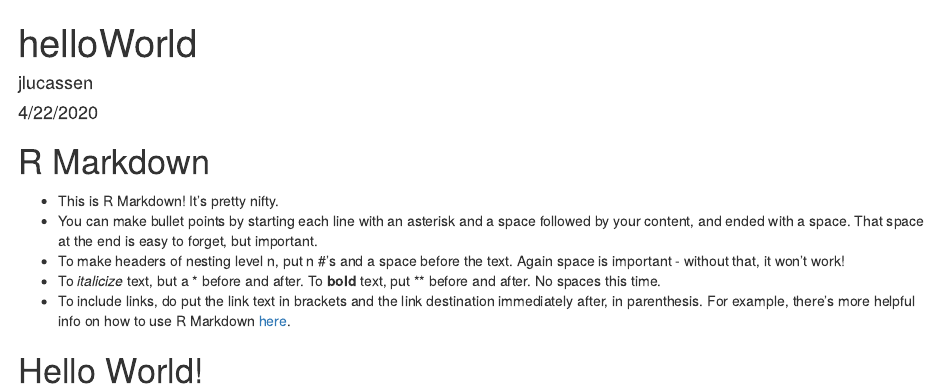
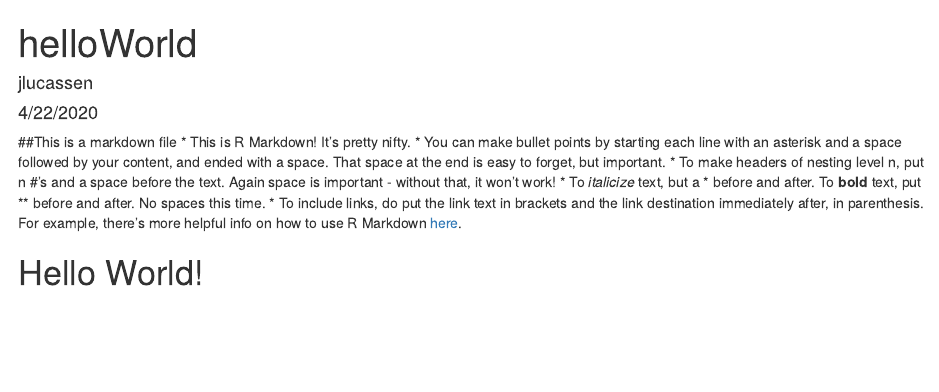
Before and after one commit to jlucassen/datasciencecoursera, an R Markdown document (helloWorld/helloWorld.Rmd): the page in a window 1100 px wide, from its top. The pictures show the output file helloWorld/helloWorld.html that the author committed with the source, opened offline.

Commit message:
Updating the R Markdown file to actually contain the phrase it was supposed to for the assigment, lmao

```diff
--- a/helloWorld/helloWorld.Rmd
+++ b/helloWorld/helloWorld.Rmd
@@ -5,7 +5,7 @@
 output: html_document
 ---
 
-# R Markdown
+##This is a markdown file
 * This is R Markdown! It's pretty nifty.
 * You can make bullet points by starting each line with an asterisk and a space followed by your content, and ended with a space. That space at the end is easy to forget, but important.
 * To make headers of nesting level n, put n #'s and a space before the text. Again space is important - without that, it won't work!
```
Also changed, not shown: helloWorld/helloWorld.html.
